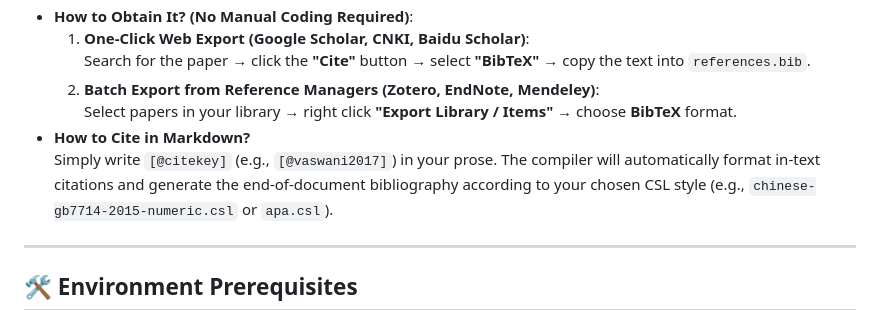
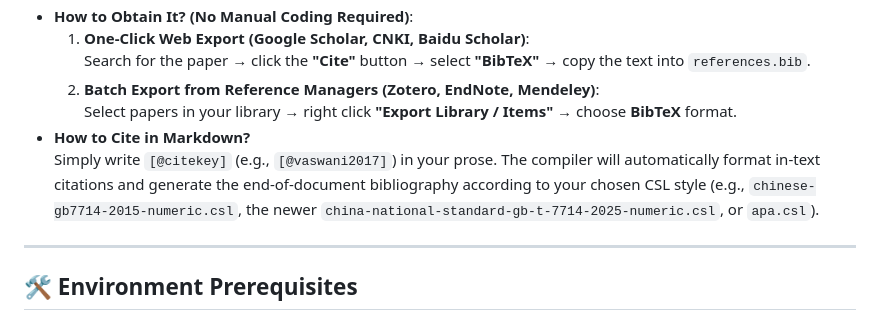
Before and after one commit to ls-open/md-to-word, a Markdown page: README_EN.md, the part around the change. GitHub-like rendering.

```diff
--- a/README_EN.md
+++ b/README_EN.md
@@ -205,7 +205,7 @@ For users unfamiliar with academic bibliography workflows:
   2. **Batch Export from Reference Managers (Zotero, EndNote, Mendeley)**:
      Select papers in your library → right click **"Export Library / Items"** → choose **BibTeX** format.
 * **How to Cite in Markdown?**
-  Simply write `[@citekey]` (e.g., `[@vaswani2017]`) in your prose. The compiler will automatically format in-text citations and generate the end-of-document bibliography according to your chosen CSL style (e.g., `chinese-gb7714-2015-numeric.csl` or `apa.csl`).
+  Simply write `[@citekey]` (e.g., `[@vaswani2017]`) in your prose. The compiler will automatically format in-text citations and generate the end-of-document bibliography according to your chosen CSL style (e.g., `chinese-gb7714-2015-numeric.csl`, the newer `china-national-standard-gb-t-7714-2025-numeric.csl`, or `apa.csl`).
 
 ---
 
```
Also changed, not shown: README.md (+1 -1 lines).
